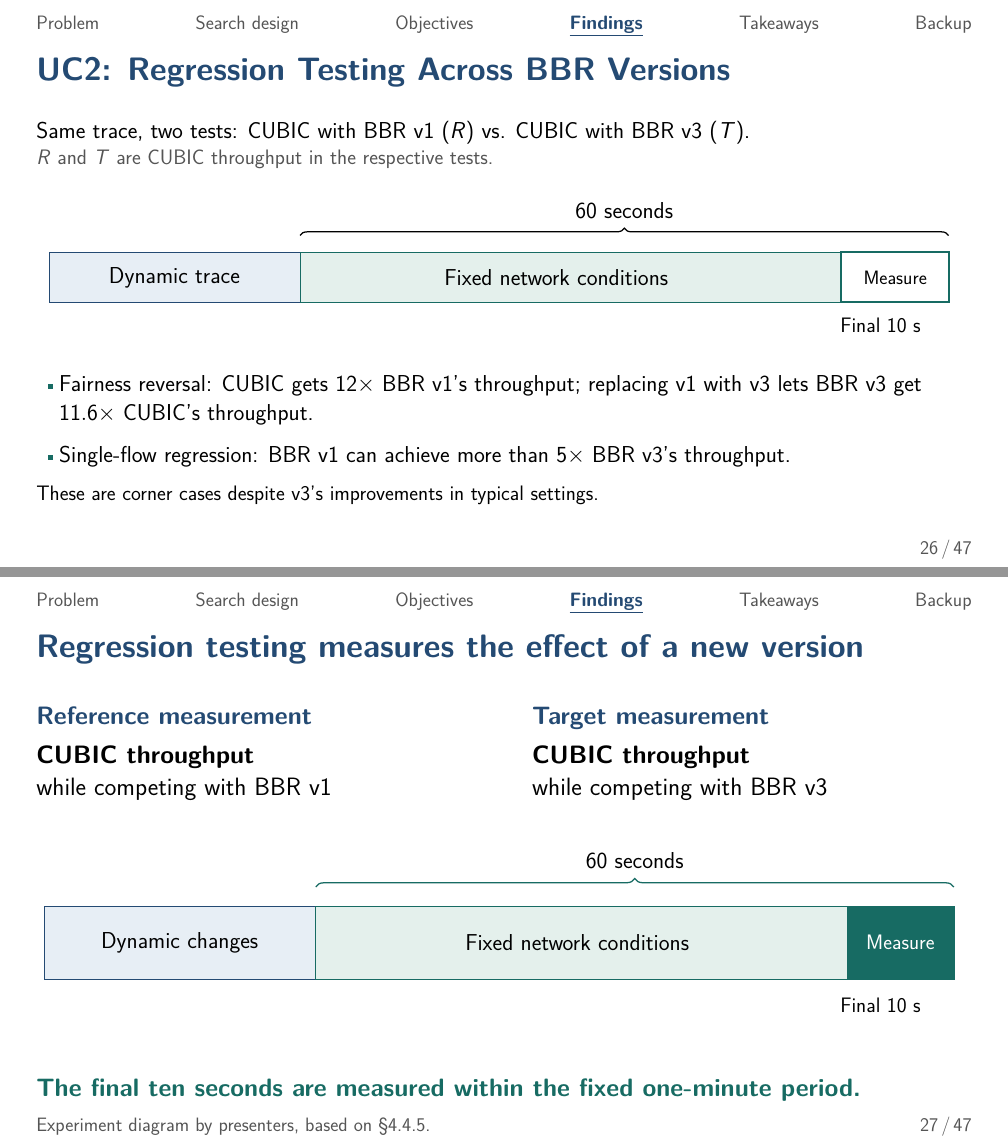
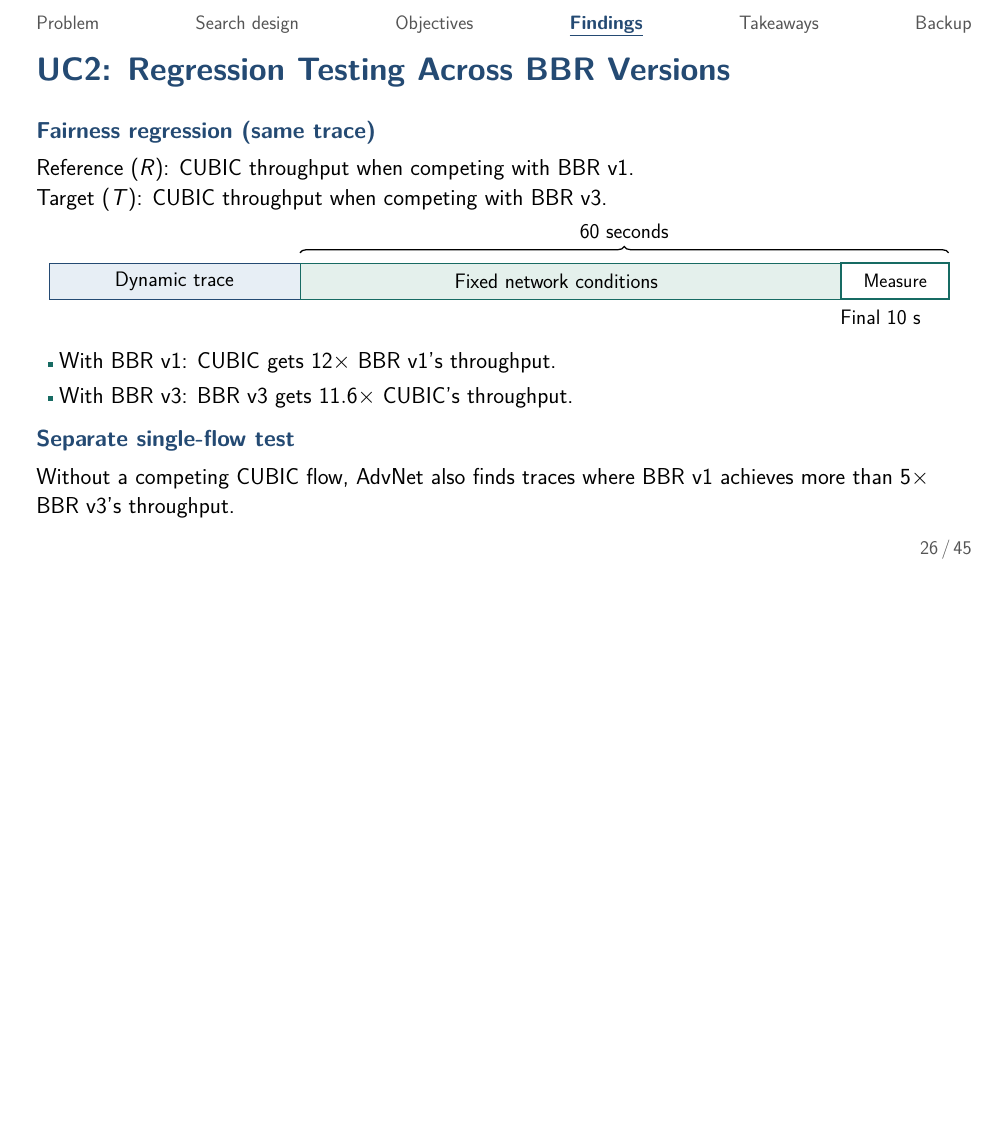
Before and after one commit to dscxy/AdvNet-Presentation, LaTeX slides (slides/presentation.tex, which reads slides/sections/04a_tcp.tex): pages 45 and 46 of 73 before the commit and page 45 of 71 after it, the two joined at a grey line, the shorter picture padded with empty space. Compiled offline with pdfLaTeX.

Commit message:
docs(slides): clarify BBR version regression experiments

```diff
--- a/slides/sections/04a_tcp.tex
+++ b/slides/sections/04a_tcp.tex
@@ -128,63 +128,36 @@ Compare the same flow's throughput alone ($R$) and with a competitor ($T$).\par
 {\labelfont\color{SemGray}The BBR team confirmed that the reported environment was problematic.\par}
 \end{frame}
 
-% Blueprint 19: measure CUBIC to compare fairness across BBR versions.
+% Blueprint 19: distinguish fairness measurements from single-flow tests.
 \sectiontag{4}\source{}
 \begin{frame}[t]{UC2: Regression Testing Across BBR Versions}
 \compactfont
-Same trace, two tests: CUBIC with BBR v1 ($R$) vs. CUBIC with BBR v3 ($T$).\par
-{\labelfont\color{SemGray}$R$ and $T$ are CUBIC throughput in the respective tests.\par}
-\vspace{16pt}
-\begin{center}
-\begin{tikzpicture}[x=1pt,y=1pt]
-\path[use as bounding box] (0,-45) rectangle (870,102);
-\filldraw[fill=PaleBlue,draw=SemBlue] (0,0) rectangle (240,48);
-\filldraw[fill=PaleTeal,draw=SemTeal] (240,0) rectangle (860,48);
-\filldraw[fill=white,draw=SemTeal,line width=2pt] (757,0) rectangle (860,48);
-\node at (120,24) {Dynamic trace};
-\node at (485,24) {Fixed network conditions};
-\node[font=\fontsize{18.5}{23}\selectfont] at (809,24) {Measure};
-\draw[decorate,decoration={brace,amplitude=7pt},line width=1.2pt] (240,64)--(860,64);
-\node at (550,88) {60 seconds};
-\node[anchor=north,font=\fontsize{20}{25}\selectfont] at (795,-8) {Final 10 s};
-\end{tikzpicture}
-\end{center}
+\lead{Fairness regression (same trace)}
+Reference ($R$): CUBIC throughput when competing with BBR v1.\par
+Target ($T$): CUBIC throughput when competing with BBR v3.\par
+\vspace{8pt}
+{\centering
+\begin{tikzpicture}[x=1pt,y=1pt,
+ every node/.style={font=\fontsize{20}{24}\selectfont,align=center}]
+\path[use as bounding box] (0,-28) rectangle (870,75);
+\filldraw[fill=PaleBlue,draw=SemBlue] (0,0) rectangle (240,34);
+\filldraw[fill=PaleTeal,draw=SemTeal] (240,0) rectangle (860,34);
+\filldraw[fill=white,draw=SemTeal,line width=2pt] (757,0) rectangle (860,34);
+\node at (120,17) {Dynamic trace};
+\node at (485,17) {Fixed network conditions};
+\node[font=\fontsize{18.5}{23}\selectfont] at (809,17) {Measure};
+\draw[decorate,decoration={brace,amplitude=6pt},line width=1.2pt] (240,44)--(860,44);
+\node at (550,65) {60 seconds};
+\node[anchor=north] at (795,-3) {Final 10 s};
+\end{tikzpicture}\par}
+\vspace{8pt}
 \pause
 \begin{itemize}
-\compactfont\setlength{\itemsep}{12pt}
-\item Fairness reversal: CUBIC gets $12\times$ BBR v1's throughput; replacing v1 with v3 lets BBR v3 get $11.6\times$ CUBIC's throughput.
-\item Single-flow regression: BBR v1 can achieve more than $5\times$ BBR v3's throughput.
+\compactfont\setlength{\itemsep}{5pt}
+\item With BBR v1: CUBIC gets $12\times$ BBR v1's throughput.
+\item With BBR v3: BBR v3 gets $11.6\times$ CUBIC's throughput.
 \end{itemize}
-\vspace{8pt}
-{\labelfont These are corner cases despite v3's improvements in typical settings.\par}
+\vspace{10pt}
+\lead{Separate single-flow test}
+Without a competing CUBIC flow, AdvNet also finds traces where BBR v1 achieves more than $5\times$ BBR v3's throughput.\par
 \end{frame}
-
-% 23 — Script §6.5, regression experiment design.
-\source{Experiment diagram by presenters, based on §4.4.5.}
-\begin{frame}[t]{Regression testing measures the effect of a new version}
-\bodyfont
-\begin{columns}[T,onlytextwidth]
-\column{.47\textwidth}\lead{Reference measurement}
-\textbf{CUBIC throughput}\par
-while competing with BBR v1
-\column{.47\textwidth}\lead{Target measurement}
-\textbf{CUBIC throughput}\par
-while competing with BBR v3
-\end{columns}
-\vspace{38pt}
-\begin{center}
-\begin{tikzpicture}[x=1pt,y=1pt]
-\path[use as bounding box] (0,-75) rectangle (880,125);
-\filldraw[fill=PaleBlue,draw=SemBlue] (0,0) rectangle (260,70);
-\filldraw[fill=PaleTeal,draw=SemTeal] (260,0) rectangle (870,70);
-\filldraw[fill=SemTeal,draw=SemTeal] (768,0) rectangle (870,70);
-\node at (130,35) {Dynamic changes};
-\node at (510,35) {Fixed network conditions};
-\node[text=white,font=\fontsize{20}{25}\selectfont] at (819,35) {Measure};
-\draw[decorate,decoration={brace,amplitude=8pt},SemTeal,line width=1.2pt] (260,88)--(870,88);
-\node[above] at (565,98) {60 seconds};
-\node[below,font=\fontsize{20}{25}\selectfont] at (800,-10) {Final 10 s};
-\end{tikzpicture}
-\end{center}
-\key{The final ten seconds are measured within the fixed one-minute period.}
-\end{frame}
@@ -198 +163,0 @@ while competing with BBR v3
-\column{.47\textwidth}\lead{CUBIC with BBR v1}
@@ -202,3 +163,0 @@ relative to BBR v1
-\column{.47\textwidth}\lead{CUBIC with BBR v3}
-{\fontsize{42}{50}\selectfont\color{SemOrange}\textbf{11.6$\times$}}\par\vspace{12pt}
-BBR v3's throughput\par
```
Also changed, not shown: scripts/presentation_script.md (+1 -1 lines), slides/sections/04a_tcp.tex (17 more changed lines).
